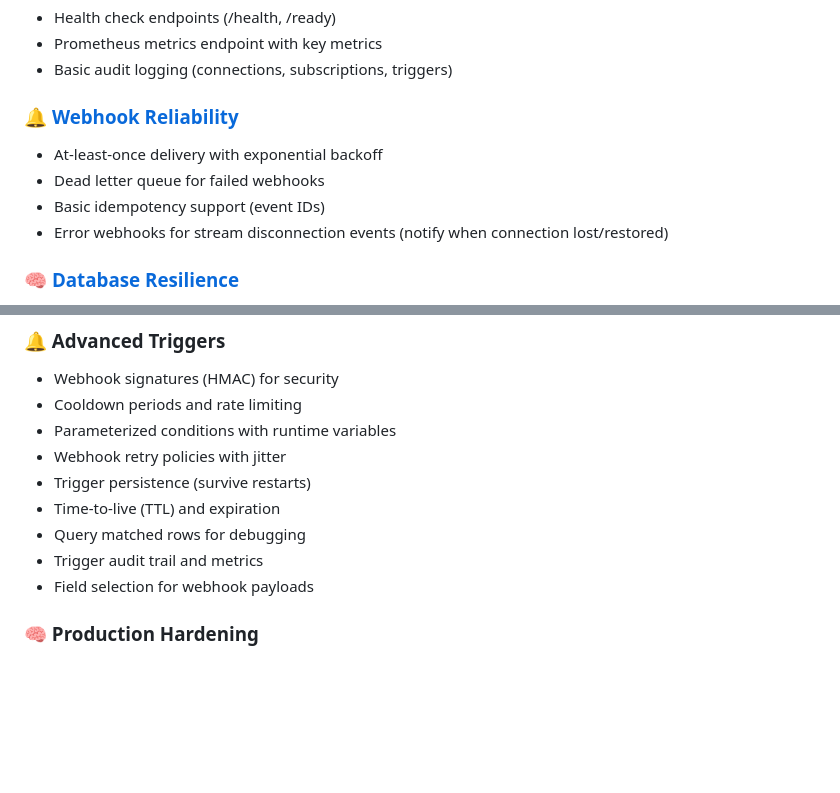
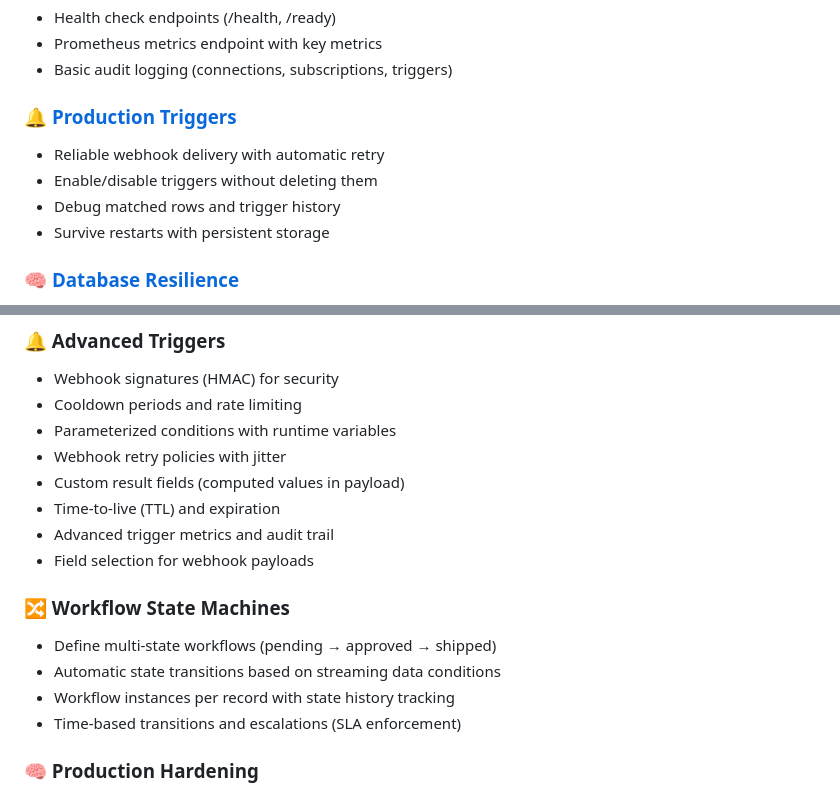
Before and after one commit to tycoworks/tycostream, a Markdown page: docs/development/roadmap.md, 2 parts joined by grey strips. Drawn GitHub-style; blank space fills up the shorter version.

Commit message:
refactor: simplify roadmap trigger section and consolidate details
- Rename webhook_reliability.md to production_triggers.md
- Simplify Production Triggers in roadmap to 4 user outcomes
- Move implementation details to production_triggers.md
- Add trigger persistence and debugging features to docs

```diff
--- a/docs/development/roadmap.md
+++ b/docs/development/roadmap.md
@@ -55,12 +55,12 @@
 - Prometheus metrics endpoint with key metrics
 - Basic audit logging (connections, subscriptions, triggers)
 
-### 🔔 [Webhook Reliability](./features/webhook_reliability.md)
+### 🔔 [Production Triggers](./features/production_triggers.md)
 
-- At-least-once delivery with exponential backoff
-- Dead letter queue for failed webhooks
-- Basic idempotency support (event IDs)
-- Error webhooks for stream disconnection events (notify when connection lost/restored)
+- Reliable webhook delivery with automatic retry
+- Enable/disable triggers without deleting them
+- Debug matched rows and trigger history
+- Survive restarts with persistent storage
 
 ### 🧠 [Database Resilience](./features/database_reconnection.md)
 
@@ -117,11 +117,17 @@
 - Cooldown periods and rate limiting
 - Parameterized conditions with runtime variables
 - Webhook retry policies with jitter
-- Trigger persistence (survive restarts)
+- Custom result fields (computed values in payload)
 - Time-to-live (TTL) and expiration
-- Query matched rows for debugging
-- Trigger audit trail and metrics
+- Advanced trigger metrics and audit trail
 - Field selection for webhook payloads
+
+### 🔀 Workflow State Machines
+
+- Define multi-state workflows (pending → approved → shipped)
+- Automatic state transitions based on streaming data conditions
+- Workflow instances per record with state history tracking
+- Time-based transitions and escalations (SLA enforcement)
 
 ### 🧠 Production Hardening
 
```
Also changed, not shown: 2 other files.
